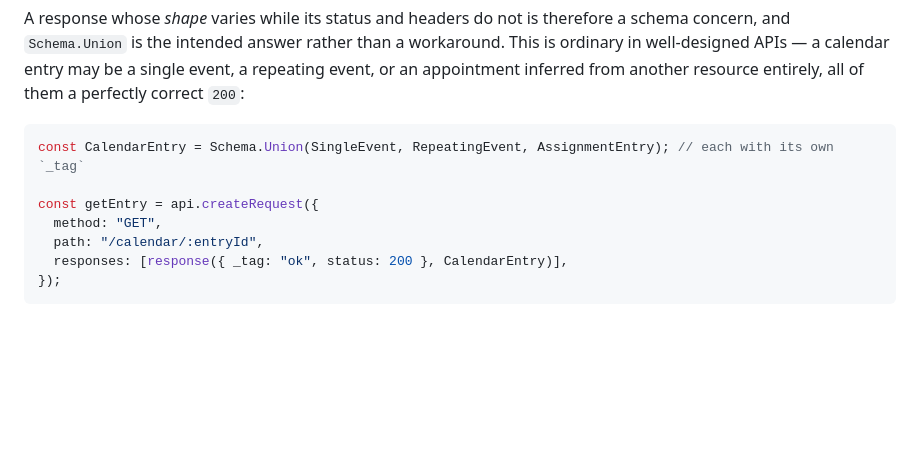
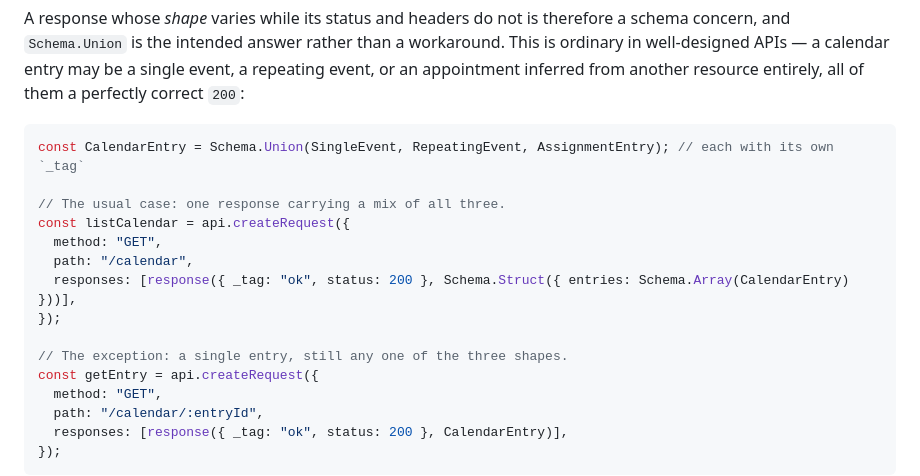
Before and after one commit to viell-dev/effect-schema-http, a Markdown page: README.md, the part around the change. GitHub-like rendering; blank space fills up the shorter version.

Commit message:
Lead the union example with the mixed list, not the single fetch
A mixed array is the ordinary shape of this pattern; fetching one entry is the
exception. The example now shows both in that order.

Assisted-by: Claude Opus 5 via Claude Code

````diff
--- a/README.md
+++ b/README.md
@@ -150,6 +150,14 @@ them a perfectly correct `200`:
 ```ts
 const CalendarEntry = Schema.Union(SingleEvent, RepeatingEvent, AssignmentEntry); // each with its own `_tag`
 
+// The usual case: one response carrying a mix of all three.
+const listCalendar = api.createRequest({
+  method: "GET",
+  path: "/calendar",
+  responses: [response({ _tag: "ok", status: 200 }, Schema.Struct({ entries: Schema.Array(CalendarEntry) }))],
+});
+
+// The exception: a single entry, still any one of the three shapes.
 const getEntry = api.createRequest({
   method: "GET",
   path: "/calendar/:entryId",
````
